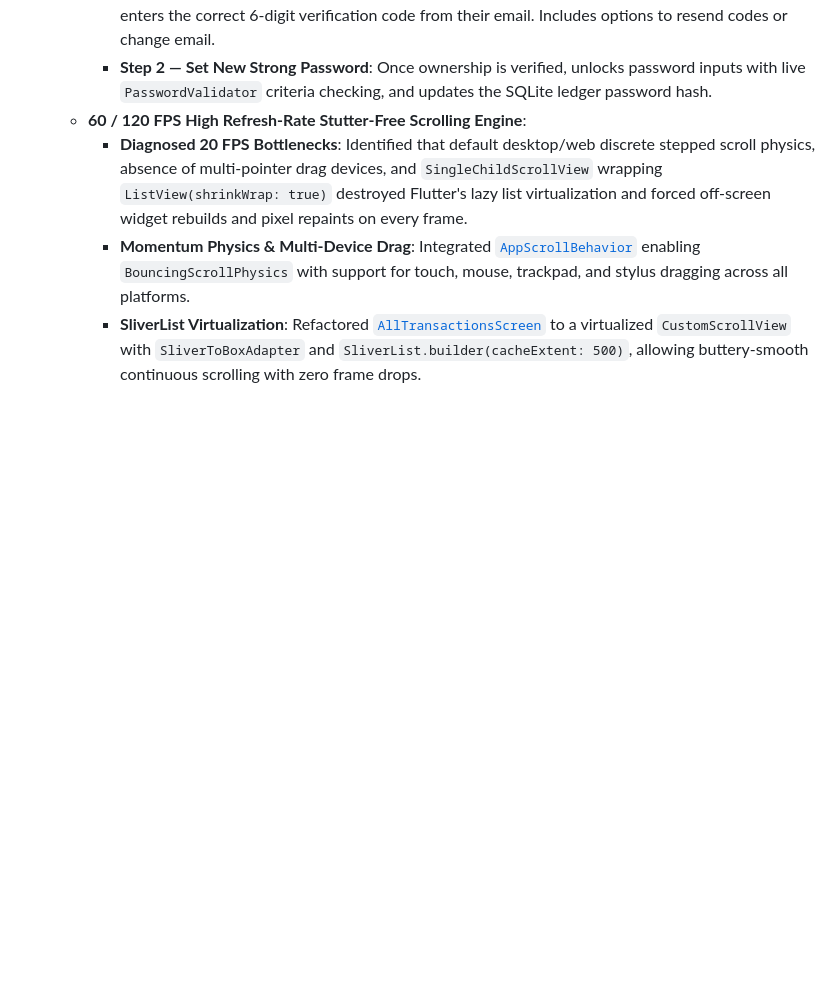
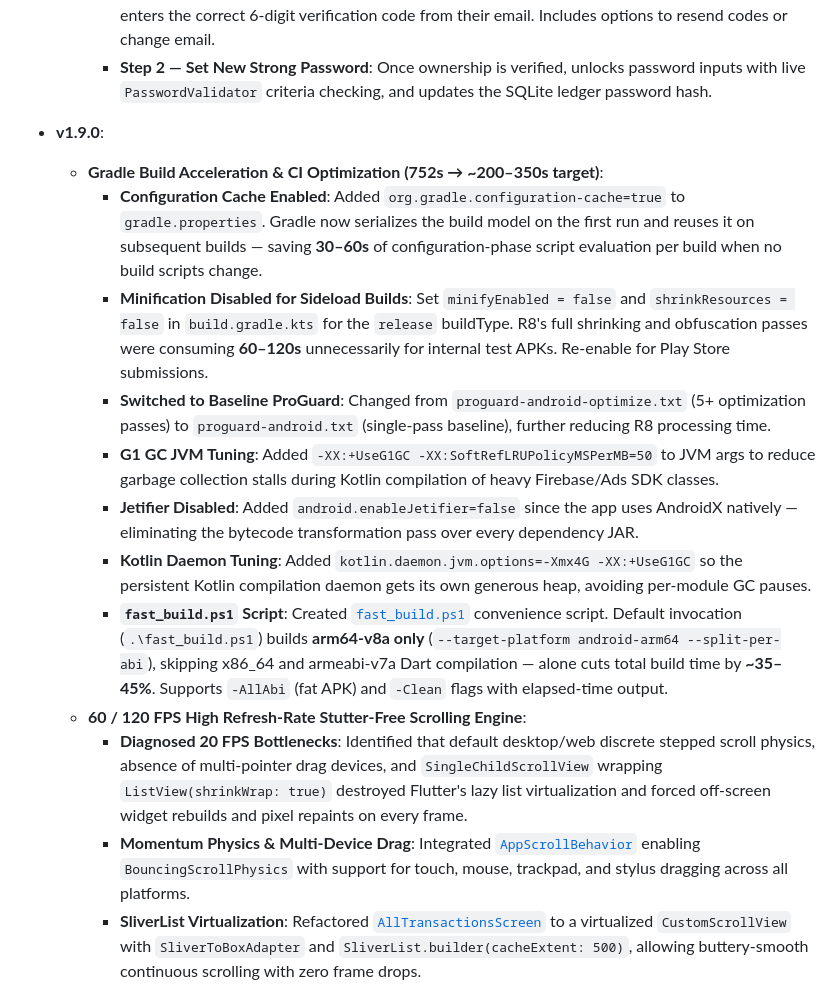
Before and after one commit to AREEB-AZHAR/flutter_calculator_new, a Markdown page: README.md, the part around the change. Drawn GitHub-style; blank space fills up the shorter version.

Commit message:
docs: update README with v1.9.0 Gradle build acceleration changelog

```diff
--- a/README.md
+++ b/README.md
@@ -1205,6 +1205,15 @@ The output executable will be generated at `build/windows/x64/runner/Release/tal
     - **Step 0 — Email Dispatch**: Validates registered email existence, generates an encrypted 6-digit OTP code valid for 10 minutes, and sends it via Firebase Cloud Function (`sendOtpEmail`).
     - **Step 1 — Code Verification**: All password inputs remain strictly locked and hidden until the user enters the correct 6-digit verification code from their email. Includes options to resend codes or change email.
     - **Step 2 — Set New Strong Password**: Once ownership is verified, unlocks password inputs with live `PasswordValidator` criteria checking, and updates the SQLite ledger password hash.
+- **v1.9.0**:
+  - **Gradle Build Acceleration & CI Optimization (752s → ~200–350s target)**:
+    - **Configuration Cache Enabled**: Added `org.gradle.configuration-cache=true` to `gradle.properties`. Gradle now serializes the build model on the first run and reuses it on subsequent builds — saving **30–60s** of configuration-phase script evaluation per build when no build scripts change.
+    - **Minification Disabled for Sideload Builds**: Set `minifyEnabled = false` and `shrinkResources = false` in `build.gradle.kts` for the `release` buildType. R8's full shrinking and obfuscation passes were consuming **60–120s** unnecessarily for internal test APKs. Re-enable for Play Store submissions.
+    - **Switched to Baseline ProGuard**: Changed from `proguard-android-optimize.txt` (5+ optimization passes) to `proguard-android.txt` (single-pass baseline), further reducing R8 processing time.
+    - **G1 GC JVM Tuning**: Added `-XX:+UseG1GC -XX:SoftRefLRUPolicyMSPerMB=50` to JVM args to reduce garbage collection stalls during Kotlin compilation of heavy Firebase/Ads SDK classes.
+    - **Jetifier Disabled**: Added `android.enableJetifier=false` since the app uses AndroidX natively — eliminating the bytecode transformation pass over every dependency JAR.
+    - **Kotlin Daemon Tuning**: Added `kotlin.daemon.jvm.options=-Xmx4G -XX:+UseG1GC` so the persistent Kotlin compilation daemon gets its own generous heap, avoiding per-module GC pauses.
+    - **`fast_build.ps1` Script**: Created [`fast_build.ps1`](fast_build.ps1) convenience script. Default invocation (`.\fast_build.ps1`) builds **arm64-v8a only** (`--target-platform android-arm64 --split-per-abi`), skipping x86\_64 and armeabi-v7a Dart compilation — alone cuts total build time by **~35–45%**. Supports `-AllAbi` (fat APK) and `-Clean` flags with elapsed-time output.
   - **60 / 120 FPS High Refresh-Rate Stutter-Free Scrolling Engine**:
     - **Diagnosed 20 FPS Bottlenecks**: Identified that default desktop/web discrete stepped scroll physics, absence of multi-pointer drag devices, and `SingleChildScrollView` wrapping `ListView(shrinkWrap: true)` destroyed Flutter's lazy list virtualization and forced off-screen widget rebuilds and pixel repaints on every frame.
     - **Momentum Physics & Multi-Device Drag**: Integrated [`AppScrollBehavior`](lib/main.dart) enabling `BouncingScrollPhysics` with support for touch, mouse, trackpad, and stylus dragging across all platforms.
```
